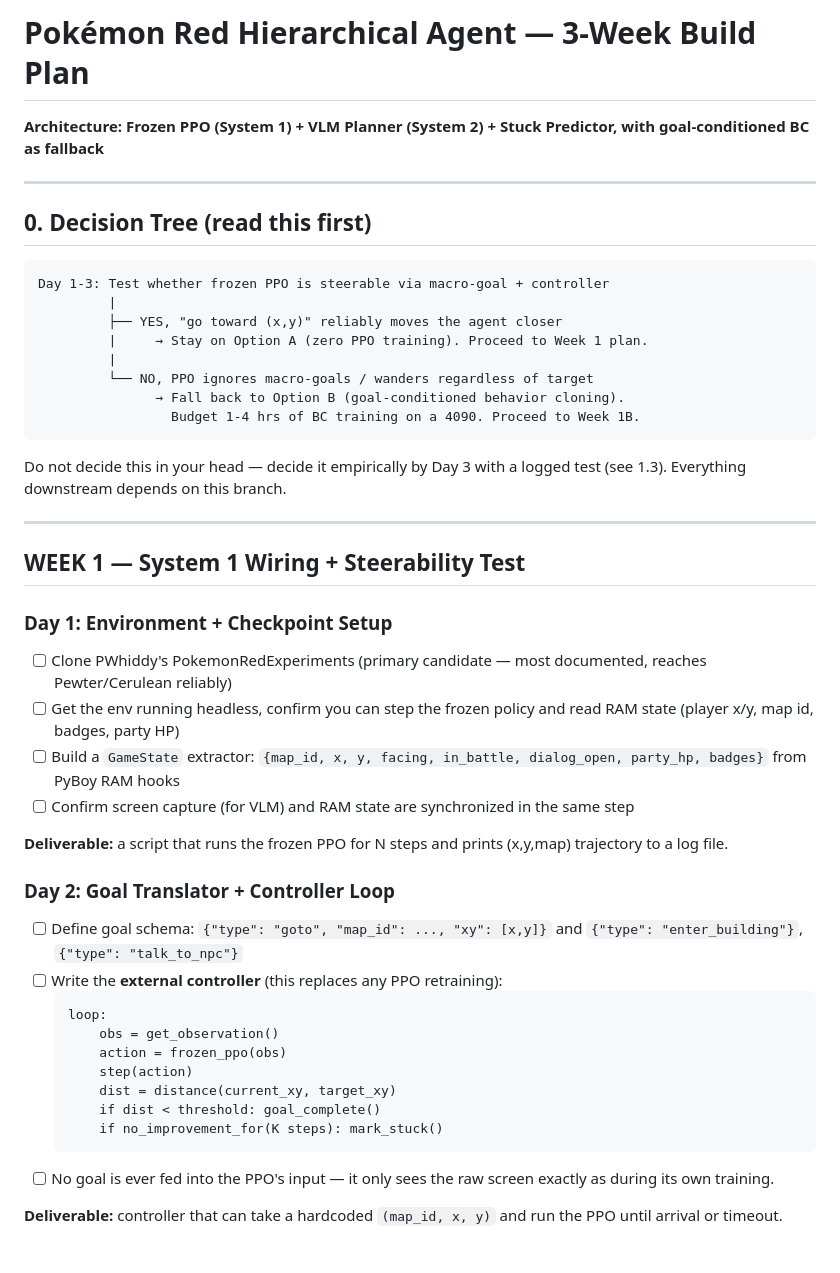
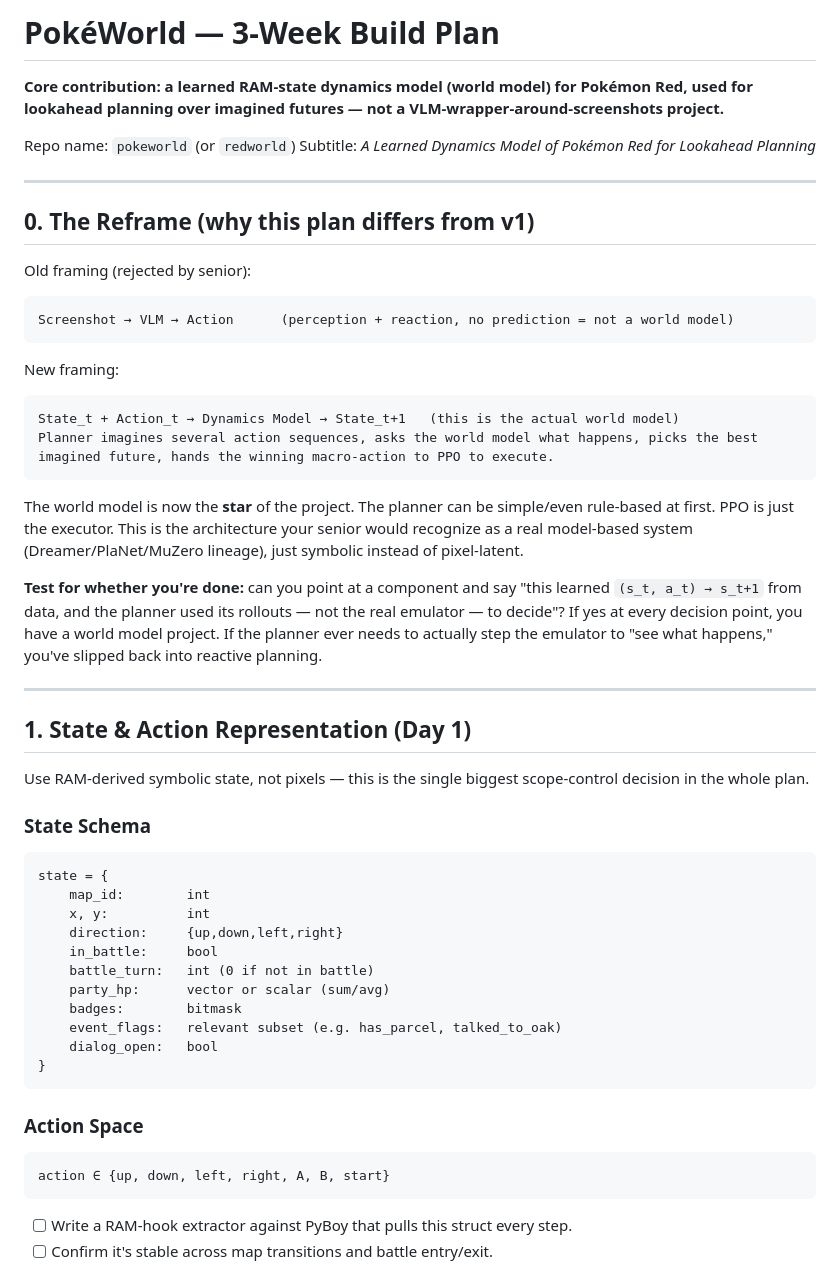
Before and after one commit to xoTEMPESTox/PokeDreamer, a Markdown page: Plan.md, the part around one of its changes. GitHub-like rendering.

Commit message:
Update plan to model-based PokéWorld architecture

````diff
--- a/Plan.md
+++ b/Plan.md
@@ -1,48 +1,54 @@
-# Pokémon Red Hierarchical Agent — 3-Week Build Plan
-**Architecture: Frozen PPO (System 1) + VLM Planner (System 2) + Stuck Predictor, with goal-conditioned BC as fallback**
+# PokéWorld — 3-Week Build Plan
+**Core contribution: a learned RAM-state dynamics model (world model) for Pokémon Red, used for lookahead planning over imagined futures — not a VLM-wrapper-around-screenshots project.**
+
+Repo name: `pokeworld` (or `redworld`)
+Subtitle: *A Learned Dynamics Model of Pokémon Red for Lookahead Planning*
 
 ---
 
-## 0. Decision Tree (read this first)
+## 0. The Reframe (why this plan differs from v1)
 
+Old framing (rejected by senior):
 ```
-Day 1-3: Test whether frozen PPO is steerable via macro-goal + controller
-         |
-         ├── YES, "go toward (x,y)" reliably moves the agent closer
-         |     → Stay on Option A (zero PPO training). Proceed to Week 1 plan.
-         |
-         └── NO, PPO ignores macro-goals / wanders regardless of target
-               → Fall back to Option B (goal-conditioned behavior cloning).
-                 Budget 1-4 hrs of BC training on a 4090. Proceed to Week 1B.
+Screenshot → VLM → Action      (perception + reaction, no prediction = not a world model)
 ```
 
-Do not decide this in your head — decide it empirically by Day 3 with a logged test (see 1.3). Everything downstream depends on this branch.
+New framing:
+```
+State_t + Action_t → Dynamics Model → State_t+1   (this is the actual world model)
+Planner imagines several action sequences, asks the world model what happens, picks the best imagined future, hands the winning macro-action to PPO to execute.
+```
+
+The world model is now the **star** of the project. The planner can be simple/even rule-based at first. PPO is just the executor. This is the architecture your senior would recognize as a real model-based system (Dreamer/PlaNet/MuZero lineage), just symbolic instead of pixel-latent.
+
+**Test for whether you're done:** can you point at a component and say "this learned `(s_t, a_t) → s_t+1` from data, and the planner used its rollouts — not the real emulator — to decide"? If yes at every decision point, you have a world model project. If the planner ever needs to actually step the emulator to "see what happens," you've slipped back into reactive planning.
 
 ---
 
-## WEEK 1 — System 1 Wiring + Steerability Test
+## 1. State & Action Representation (Day 1)
 
-### Day 1: Environment + Checkpoint Setup
-- [ ] Clone PWhiddy's PokemonRedExperiments (primary candidate — most documented, reaches Pewter/Cerulean reliably)
-- [ ] Get the env running headless, confirm you can step the frozen policy and read RAM state (player x/y, map id, badges, party HP)
-- [ ] Build a `GameState` extractor: `{map_id, x, y, facing, in_battle, dialog_open, party_hp, badges}` from PyBoy RAM hooks
-- [ ] Confirm screen capture (for VLM) and RAM state are synchronized in the same step
+Use RAM-derived symbolic state, not pixels — this is the single biggest scope-control decision in the whole plan.
 
-**Deliverable:** a script that runs the frozen PPO for N steps and prints (x,y,map) trajectory to a log file.
+### State Schema
+```
+state = {
+    map_id:        int
+    x, y:          int
+    direction:     {up,down,left,right}
+    in_battle:     bool
+    battle_turn:   int (0 if not in battle)
+    party_hp:      vector or scalar (sum/avg)
+    badges:        bitmask
+    event_flags:   relevant subset (e.g. has_parcel, talked_to_oak)
+    dialog_open:   bool
+}
+```
 
-### Day 2: Goal Translator + Controller Loop
-- [ ] Define goal schema: `{"type": "goto", "map_id": ..., "xy": [x,y]}` and `{"type": "enter_building"}`, `{"type": "talk_to_npc"}`
-- [ ] Write the **external controller** (this replaces any PPO retraining):
-  ```
-  loop:
-      obs = get_observation()
-      action = frozen_ppo(obs)
-      step(action)
-      dist = distance(current_xy, target_xy)
-      if dist < threshold: goal_complete()
-      if no_improvement_for(K steps): mark_stuck()
-  ```
-- [ ] No goal is ever fed into the PPO's input — it only sees the raw screen exactly as during its own training.
+### Action Space
+```
+action ∈ {up, down, left, right, A, B, start}
+```
 
-**Deliverable:** controller that can take a hardcoded `(map_id, x, y)` and run the PPO until arrival or timeout.
+- [ ] Write a RAM-hook extractor against PyBoy that pulls this struct every step.
+- [ ] Confirm it's stable across map transitions and battle entry/exit.
 
````
Also changed, not shown: other parts of Plan.md (+82 -74 lines).
